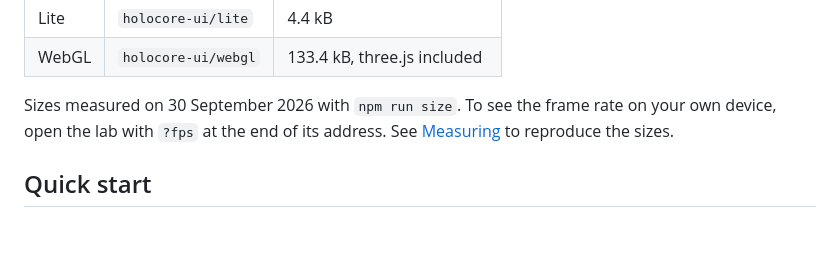
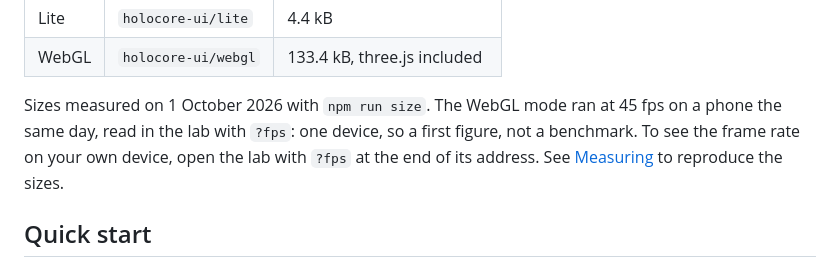
Before and after one commit to AntonioMolinaSantos/holocore-ui, a Markdown page: README.md, the part around the change. Rendered like a GitHub page; blank space fills up the shorter version.

Commit message:
docs: the first frame rate from a real phone, WebGL at 45 fps
Co-Authored-By: Claude Opus 5.5 (1M context) <noreply@anthropic.com>

```diff
--- a/README.md
+++ b/README.md
@@ -19,9 +19,11 @@ npm i holocore-ui
 | Lite | `holocore-ui/lite` | 4.4 kB |
 | WebGL | `holocore-ui/webgl` | 133.4 kB, three.js included |
 
-Sizes measured on 30 September 2026 with `npm run size`. To see the frame rate
-on your own device, open the lab with `?fps` at the end of its address. See
-[Measuring](#measuring) to reproduce the sizes.
+Sizes measured on 1 October 2026 with `npm run size`. The WebGL mode ran at
+45 fps on a phone the same day, read in the lab with `?fps`: one device, so a
+first figure, not a benchmark. To see the frame rate on your own device, open
+the lab with `?fps` at the end of its address. See [Measuring](#measuring) to
+reproduce the sizes.
 
 ## Quick start
 
```
